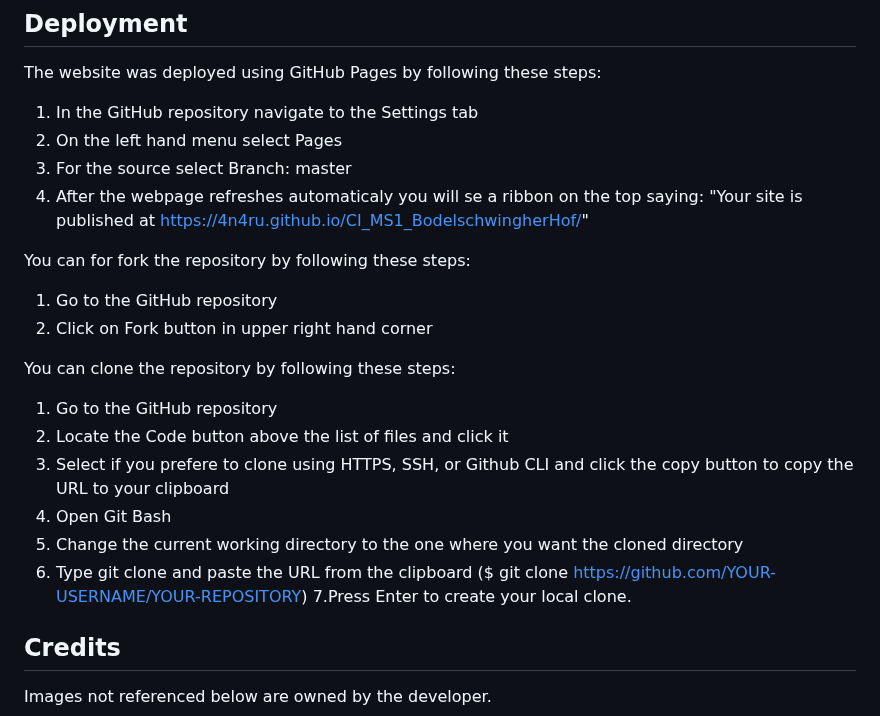
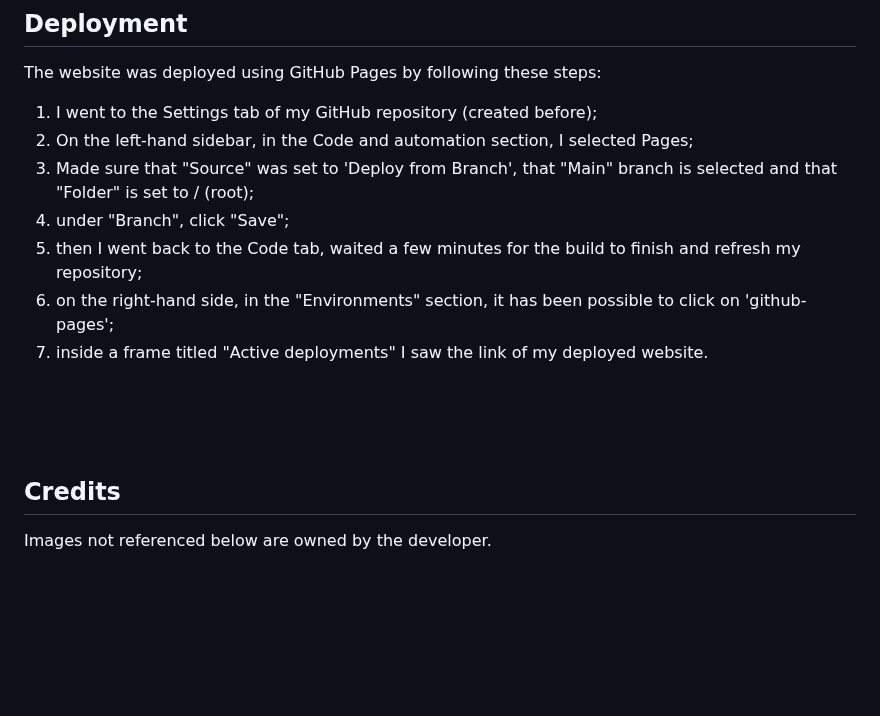
Before and after one commit to Gianlooca/alteramusica, a Markdown page: README.md, the part around the change. GitHub-like rendering; blank space fills up the shorter version.

Commit message:
Add deployment section to README.md

```diff
--- a/README.md
+++ b/README.md
@@ -686,23 +686,16 @@ The website was tested on the following browsers:
 
 ## Deployment
 The website was deployed using GitHub Pages by following these steps:
-1. In the GitHub repository navigate to the Settings tab
-2. On the left hand menu select Pages
-3. For the source select Branch: master
-4. After the webpage refreshes automaticaly you will se a ribbon on the top saying: "Your site is published at https://4n4ru.github.io/CI_MS1_BodelschwingherHof/"
-
-You can for fork the repository by following these steps:
-1. Go to the GitHub repository
-2. Click on Fork button in upper right hand corner
-
-You can clone the repository by following these steps:
-1. Go to the GitHub repository
-2. Locate the Code button above the list of files and click it
-3. Select if you prefere to clone using HTTPS, SSH, or Github CLI and click the copy button to copy the URL to your clipboard
-4. Open Git Bash
-5. Change the current working directory to the one where you want the cloned directory
-6. Type git clone and paste the URL from the clipboard ($ git clone https://github.com/YOUR-USERNAME/YOUR-REPOSITORY)
-7.Press Enter to create your local clone.
+1. I went to the Settings tab of my GitHub repository (created before);
+2. On the left-hand sidebar, in the Code and automation section, I selected Pages;
+3. Made sure that "Source" was set to 'Deploy from Branch', that "Main" branch is selected and that "Folder" is set to / (root);
+4. under "Branch", click "Save";
+5. then I went back to the Code tab, waited a few minutes for the build to finish and refresh my repository;
+6. on the right-hand side, in the "Environments" section, it has been possible to click on 'github-pages';
+7. inside a frame titled "Active deployments" I saw the link of my deployed website.
+<br>
+<br>
+<br>
 
 ## Credits
 Images not referenced below are owned by the developer.
```
